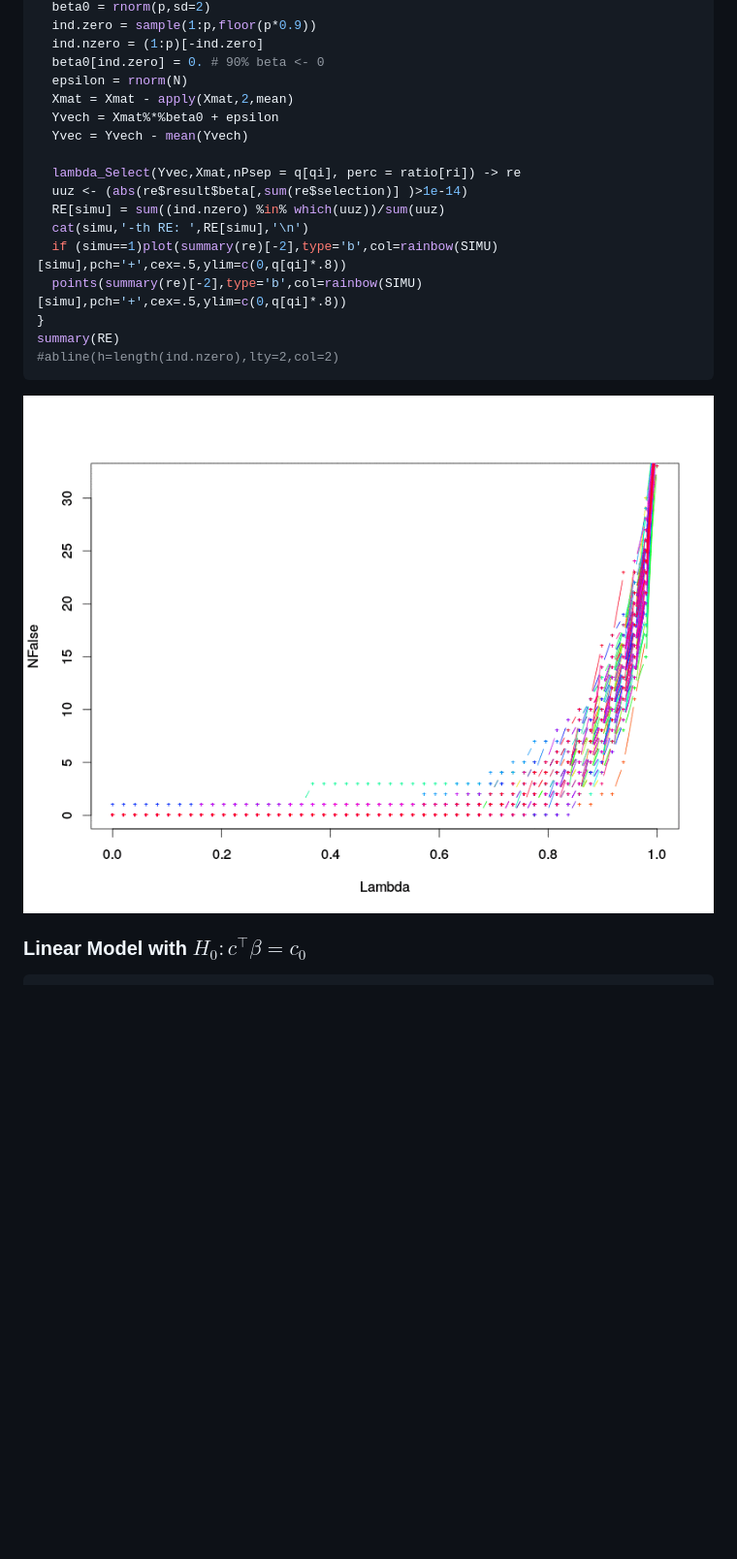
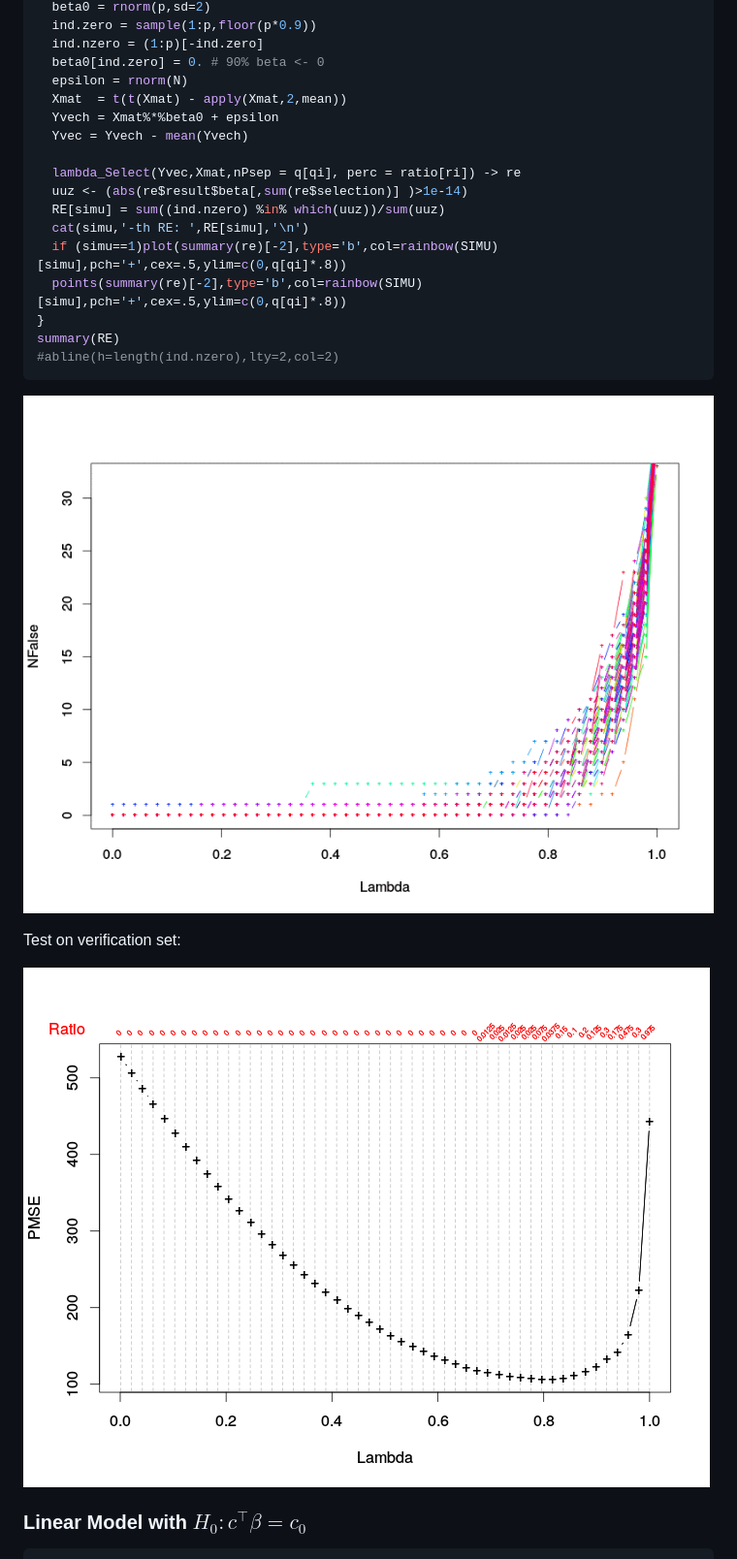
Before and after one commit to yfyang86/optimise2, a Markdown page: README.md, the part around the change. Shown: that part at 97% size. Drawn GitHub-style; pictures changed too: instr/doc/LambdavsPMSE.png (added); blank space fills up the shorter version.

Commit message:
add predict method:   NAMESPACE add predict/add re$result contants:   R/lambdaSel.R add an example performance picture:   README.md lambda vs MSE on predict data set:   instr/doc/LambdavsPMSE.png

````diff
--- a/README.md
+++ b/README.md
@@ -68,7 +68,7 @@ Example:
    ind.nzero = (1:p)[-ind.zero]
    beta0[ind.zero] = 0. # 90% beta <- 0
    epsilon = rnorm(N)
-   Xmat = Xmat - apply(Xmat,2,mean)
+   Xmat  = t(t(Xmat) - apply(Xmat,2,mean))
    Yvech = Xmat%*%beta0 + epsilon
    Yvec = Yvech - mean(Yvech)
 
@@ -83,8 +83,12 @@ Example:
  #abline(h=length(ind.nzero),lty=2,col=2)
  ```
 
+ ![Pattern](./instr/doc/lambdavsnf.png)
 
- ![Pattern](./instr/doc/lambdavsnf.png)
+Test on verification set:
+
+ ![P2](./instr/doc/LambdavsPMSE.png)
+
 
 ### Linear Model with $H_0: c^\top \beta = c_0$
 
````
Also changed, not shown: 2 other files.
